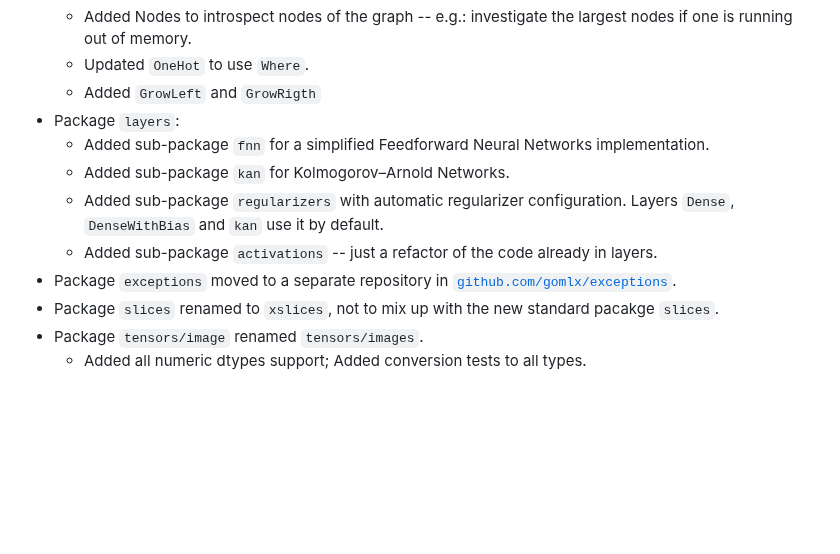
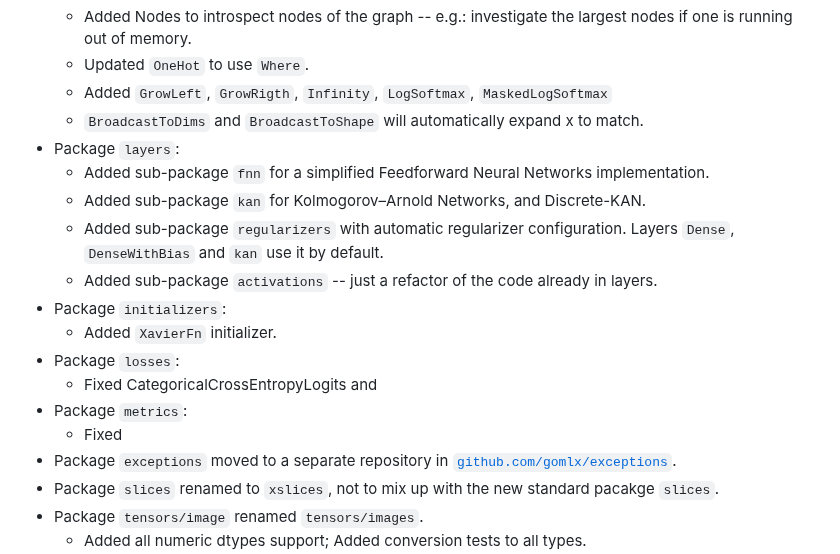
Before and after one commit to gomlx/gomlx, a Markdown page: docs/CHANGELOG.md, the part around the change. Rendered like a GitHub page; blank space fills up the shorter version.

Commit message:
Updated CHANGELOG

```diff
--- a/docs/CHANGELOG.md
+++ b/docs/CHANGELOG.md
@@ -15,12 +15,19 @@
   * Added support for donated tensors for execution.
   * Added Nodes to introspect nodes of the graph -- e.g.: investigate the largest nodes if one is running out of memory.
   * Updated `OneHot` to use `Where`.
-  * Added `GrowLeft` and `GrowRigth`
+  * Added `GrowLeft`, `GrowRigth`, `Infinity`, `LogSoftmax`, `MaskedLogSoftmax`
+  * `BroadcastToDims` and `BroadcastToShape` will automatically expand x to match.
 * Package `layers`:
   * Added sub-package `fnn` for a simplified Feedforward Neural Networks implementation.
-  * Added sub-package `kan` for Kolmogorov–Arnold Networks.
+  * Added sub-package `kan` for Kolmogorov–Arnold Networks, and Discrete-KAN.
   * Added sub-package `regularizers` with automatic regularizer configuration. Layers `Dense`, `DenseWithBias` and `kan` use it by default.
   * Added sub-package `activations` -- just a refactor of the code already in layers.
+* Package `initializers`:
+  * Added `XavierFn` initializer.
+* Package `losses`:
+  * Fixed CategoricalCrossEntropyLogits and
+* Package `metrics`:
+  * Fixed
 * Package `exceptions` moved to a separate repository in [`github.com/gomlx/exceptions`](github.com/gomlx/exceptions).
 * Package `slices` renamed to `xslices`, not to mix up with the new standard pacakge `slices`.
 * Package `tensors/image` renamed `tensors/images`.
```
